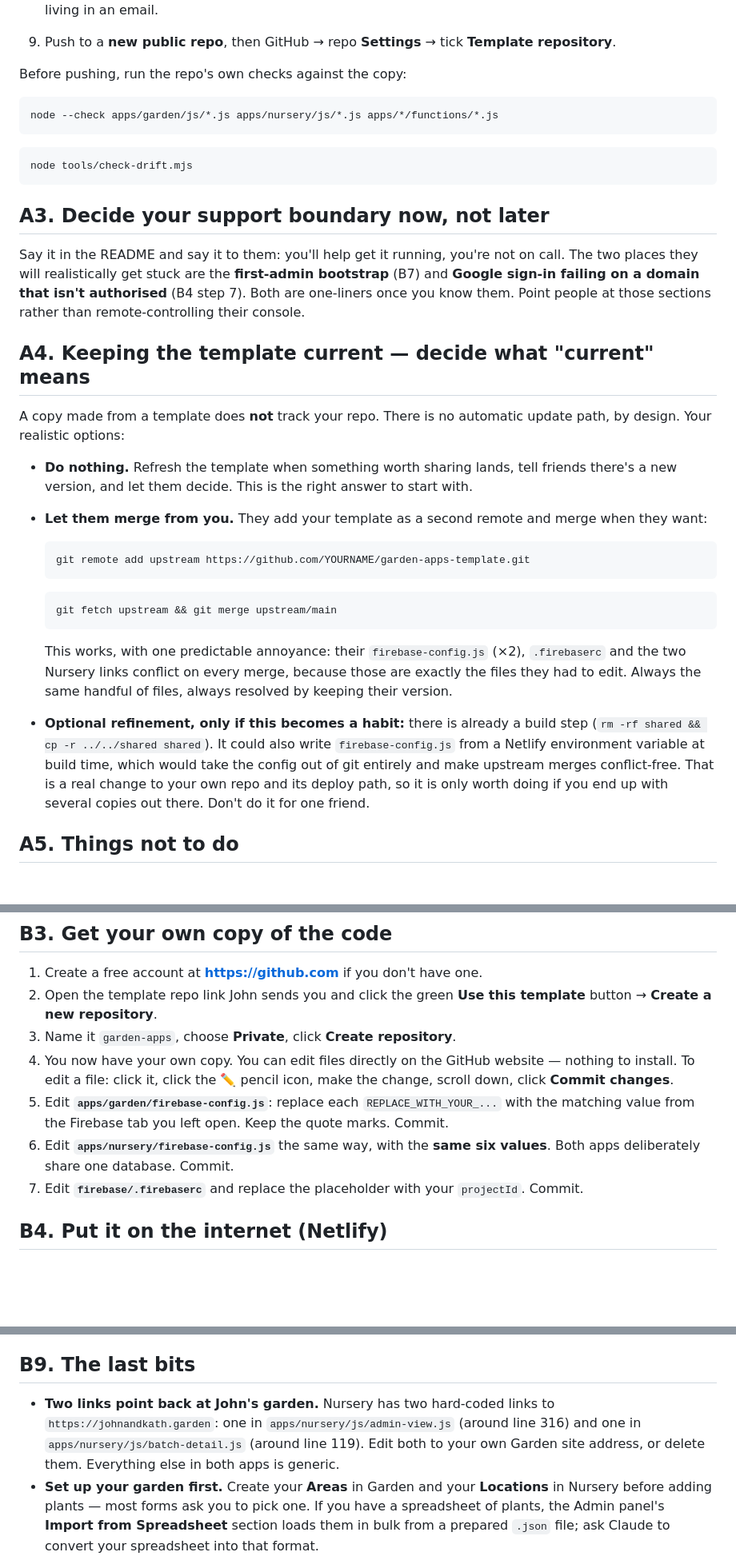
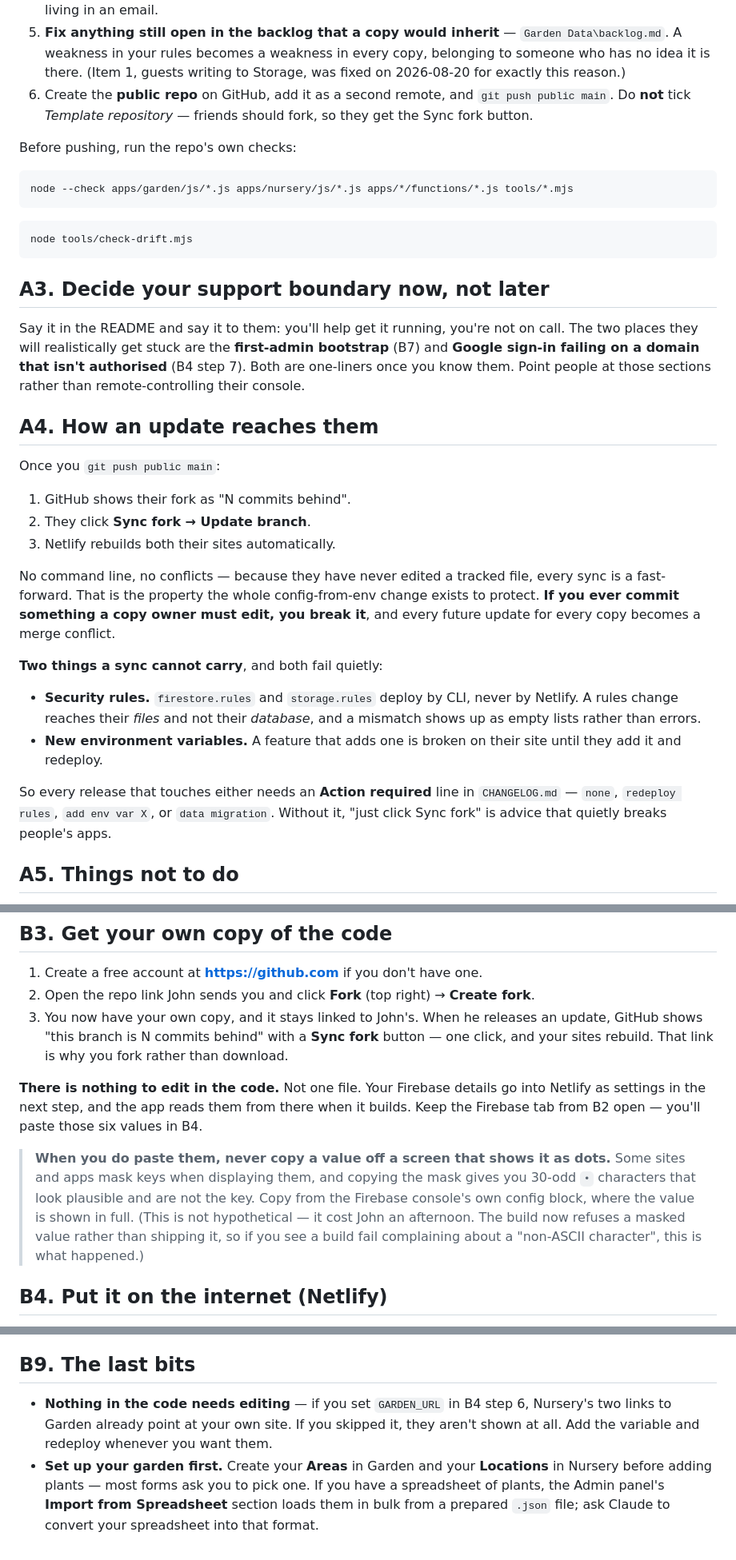
Before and after one commit to johnthegardenerbullivant-dotcom/garden-nursery-apps, a Markdown page: docs/making-a-copy.md, 3 parts joined by grey strips. Shown at 80% size. Rendered like a GitHub page; blank space fills up the shorter version.

````diff
--- a/docs/making-a-copy.md
+++ b/docs/making-a-copy.md
@@ -109,10 +130,15 @@ Work from a copy of the repo, not the repo itself.
    code instead of living in an email.
-9. Push to a **new public repo**, then GitHub → repo **Settings** → tick **Template repository**.
+5. **Fix anything still open in the backlog that a copy would inherit** — `Garden Data\backlog.md`.
+   A weakness in your rules becomes a weakness in every copy, belonging to someone who has no idea
+   it is there. (Item 1, guests writing to Storage, was fixed on 2026-08-20 for exactly this
+   reason.)
+6. Create the **public repo** on GitHub, add it as a second remote, and `git push public main`.
+   Do **not** tick *Template repository* — friends should fork, so they get the Sync fork button.
 
-Before pushing, run the repo's own checks against the copy:
+Before pushing, run the repo's own checks:
 
 ```bash
-node --check apps/garden/js/*.js apps/nursery/js/*.js apps/*/functions/*.js
+node --check apps/garden/js/*.js apps/nursery/js/*.js apps/*/functions/*.js tools/*.mjs
 ```
 
 ```bash
@@ -126,32 +152,30 @@ places they will realistically get stuck are the **first-admin bootstrap** (B7)
 sign-in failing on a domain that isn't authorised** (B4 step 7). Both are one-liners once you know
 them. Point people at those sections rather than remote-controlling their console.
 
-## A4. Keeping the template current — decide what "current" means
+## A4. How an update reaches them
 
-A copy made from a template does **not** track your repo. There is no automatic update path, by
-design. Your realistic options:
+Once you `git push public main`:
 
-- **Do nothing.** Refresh the template when something worth sharing lands, tell friends there's a
-  new version, and let them decide. This is the right answer to start with.
-- **Let them merge from you.** They add your template as a second remote and merge when they want:
+1. GitHub shows their fork as "N commits behind".
+2. They click **Sync fork → Update branch**.
+3. Netlify rebuilds both their sites automatically.
 
-  ```bash
-  git remote add upstream https://github.com/YOURNAME/garden-apps-template.git
-  ```
+No command line, no conflicts — because they have never edited a tracked file, every sync is a
+fast-forward. That is the property the whole config-from-env change exists to protect. **If you ever
+commit something a copy owner must edit, you break it**, and every future update for every copy
+becomes a merge conflict.
 
-  ```bash
-  git fetch upstream && git merge upstream/main
-  ```
+**Two things a sync cannot carry**, and both fail quietly:
 
-  This works, with one predictable annoyance: their `firebase-config.js` (×2), `.firebaserc` and the
-  two Nursery links conflict on every merge, because those are exactly the files they had to edit.
-  Always the same handful of files, always resolved by keeping their version.
+- **Security rules.** `firestore.rules` and `storage.rules` deploy by CLI, never by Netlify. A rules
+  change reaches their *files* and not their *database*, and a mismatch shows up as empty lists
+  rather than errors.
+- **New environment variables.** A feature that adds one is broken on their site until they add it
+  and redeploy.
 
-- **Optional refinement, only if this becomes a habit:** there is already a build step
-  (`rm -rf shared && cp -r ../../shared shared`). It could also write `firebase-config.js` from a
-  Netlify environment variable at build time, which would take the config out of git entirely and
-  make upstream merges conflict-free. That is a real change to your own repo and its deploy path, so
-  it is only worth doing if you end up with several copies out there. Don't do it for one friend.
+So every release that touches either needs an **Action required** line in `CHANGELOG.md` — `none`,
+`redeploy rules`, `add env var X`, or `data migration`. Without it, "just click Sync fork" is advice
+that quietly breaks people's apps.
 
 ## A5. Things not to do
 
@@ -206,17 +230,21 @@ Do the steps in order. **Step 7 is the one everyone gets stuck on** — read it
 ## B3. Get your own copy of the code
 
 1. Create a free account at **https://github.com** if you don't have one.
-2. Open the template repo link John sends you and click the green **Use this template** button →
-   **Create a new repository**.
-3. Name it `garden-apps`, choose **Private**, click **Create repository**.
-4. You now have your own copy. You can edit files directly on the GitHub website — nothing to
-   install. To edit a file: click it, click the ✏️ pencil icon, make the change, scroll down, click
-   **Commit changes**.
-5. Edit **`apps/garden/firebase-config.js`**: replace each `REPLACE_WITH_YOUR_...` with the matching
-   value from the Firebase tab you left open. Keep the quote marks. Commit.
-6. Edit **`apps/nursery/firebase-config.js`** the same way, with the **same six values**. Both apps
-   deliberately share one database. Commit.
-7. Edit **`firebase/.firebaserc`** and replace the placeholder with your `projectId`. Commit.
+2. Open the repo link John sends you and click **Fork** (top right) → **Create fork**.
+3. You now have your own copy, and it stays linked to John's. When he releases an update, GitHub
+   shows "this branch is N commits behind" with a **Sync fork** button — one click, and your sites
+   rebuild. That link is why you fork rather than download.
+
+**There is nothing to edit in the code.** Not one file. Your Firebase details go into Netlify as
+settings in the next step, and the app reads them from there when it builds. Keep the Firebase tab
+from B2 open — you'll paste those six values in B4.
+
+> **When you do paste them, never copy a value off a screen that shows it as dots.** Some sites and
+> apps mask keys when displaying them, and copying the mask gives you 30-odd `•` characters that
+> look plausible and are not the key. Copy from the Firebase console's own config block, where the
+> value is shown in full. (This is not hypothetical — it cost John an afternoon. The build now
+> refuses a masked value rather than shipping it, so if you see a build fail complaining about a
+> "non-ASCII character", this is what happened.)
 
 ## B4. Put it on the internet (Netlify)
 
@@ -331,10 +395,9 @@ who found the URL could. So the first admin is created by hand, once.
 
 ## B9. The last bits
 
-- **Two links point back at John's garden.** Nursery has two hard-coded links to
-  `https://johnandkath.garden`: one in `apps/nursery/js/admin-view.js` (around line 316) and one in
-  `apps/nursery/js/batch-detail.js` (around line 119). Edit both to your own Garden site address, or
-  delete them. Everything else in both apps is generic.
+- **Nothing in the code needs editing** — if you set `GARDEN_URL` in B4 step 6, Nursery's two links
+  to Garden already point at your own site. If you skipped it, they aren't shown at all. Add the
+  variable and redeploy whenever you want them.
 - **Set up your garden first.** Create your **Areas** in Garden and your **Locations** in Nursery
   before adding plants — most forms ask you to pick one. If you have a spreadsheet of plants, the
   Admin panel's **Import from Spreadsheet** section loads them in bulk from a prepared `.json` file;
````
Also changed, not shown: other parts of docs/making-a-copy.md (+103 -42 lines).
